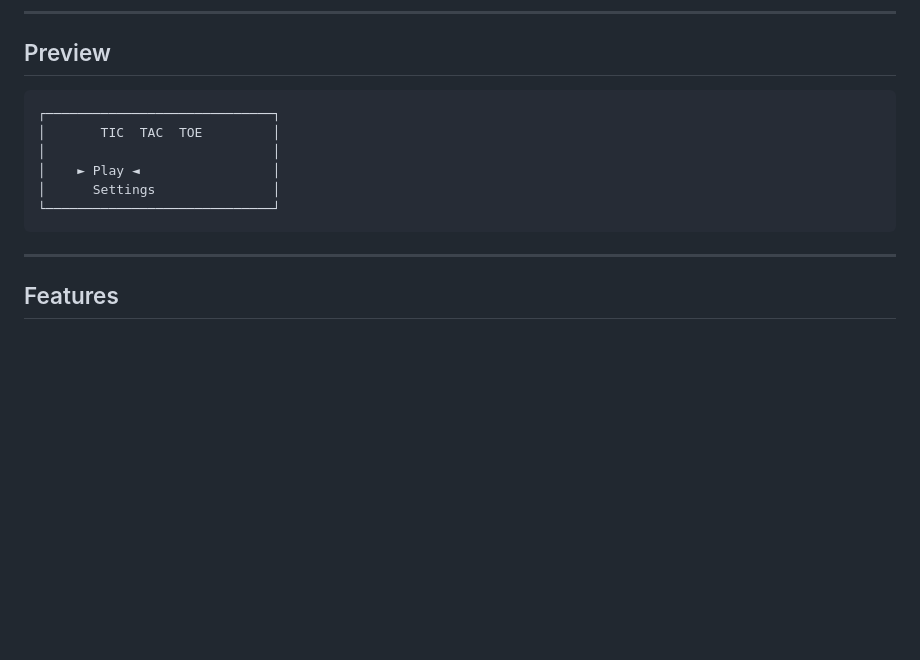
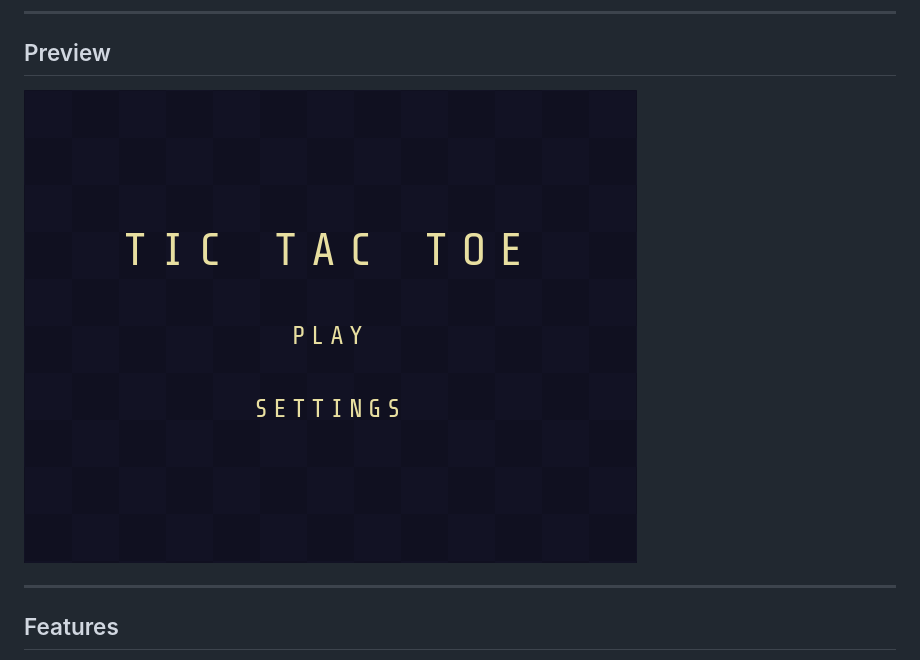
Before and after one commit to Bouzidi-Youssef/Tic-Tac-Toe-HTML, a Markdown page: README.md, the part around the change. Rendered like a GitHub page; pictures changed too: assets/images/preview.png (added); blank space fills up the shorter version.

Commit message:
Added Preview

````diff
--- a/README.md
+++ b/README.md
@@ -6,14 +6,7 @@ A lightweight, zero-dependency Tic Tac Toe game built with vanilla JavaScript (E
 
 ## Preview
 
-```
-┌─────────────────────────────┐
-│       TIC  TAC  TOE         │
-│                             │
-│    ► Play ◄                 │
-│      Settings               │
-└─────────────────────────────┘
-```
+![Tic Tac Toe Game](assets/images/preview.png)
 
 ---
 
````
